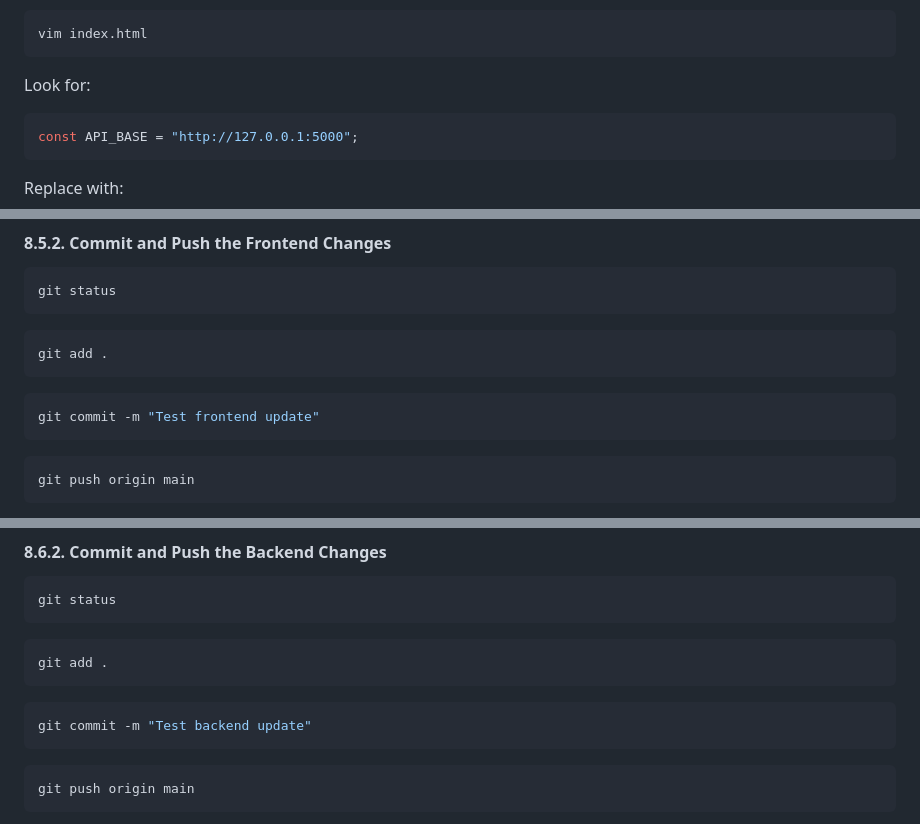
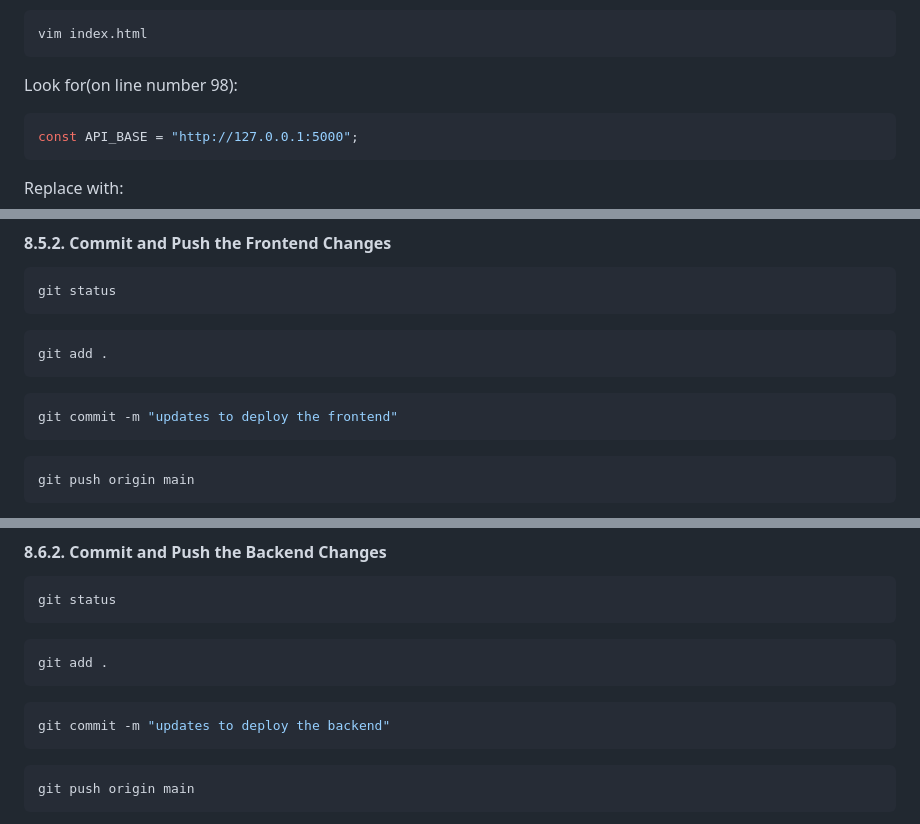
Before and after one commit to shivalkarrahul/ci-cd-workshop, a Markdown page: README.md, 3 parts joined by grey strips. Drawn GitHub-style.

````diff
--- a/README.md
+++ b/README.md
@@ -1407,7 +1411,7 @@ Edit using:
 vim index.html
 ```
 
-Look for:
+Look for(on line number 98):
 
 ```js
 const API_BASE = "http://127.0.0.1:5000";
@@ -1433,7 +1437,7 @@ git add .
 ```
 
 ```bash
-git commit -m "Test frontend update"
+git commit -m "updates to deploy the frontend"
 ```
 
 ```bash
@@ -1514,7 +1518,7 @@ git add .
 ```
 
 ```bash
-git commit -m "Test backend update"
+git commit -m "updates to deploy the backend"
 ```
 
 ```bash
````
Also changed, not shown: other parts of README.md (+25 -16 lines).
